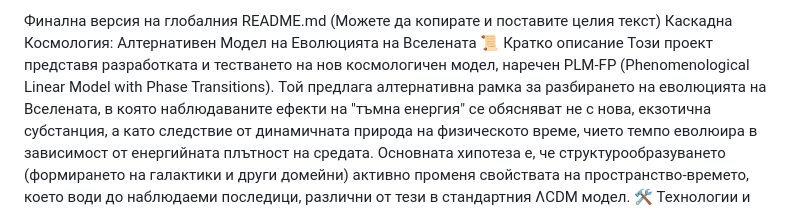
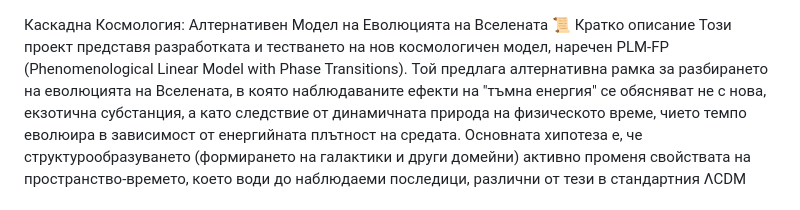
Before and after one commit to aaamil13/PLM-FP, a Markdown page: README-BG.md, the part around the change. GitHub-like rendering.

```diff
--- a/README-BG.md
+++ b/README-BG.md
@@ -1,5 +1,3 @@
-Финална версия на глобалния README.md
-(Можете да копирате и поставите целия текст)
 Каскадна Космология: Алтернативен Модел на Еволюцията на Вселената
 📜 Кратко описание
 Този проект представя разработката и тестването на нов космологичен модел, наречен PLM-FP (Phenomenological Linear Model with Phase Transitions). Той предлага алтернативна рамка за разбирането на еволюцията на Вселената, в която наблюдаваните ефекти на "тъмна енергия" се обясняват не с нова, екзотична субстанция, а като следствие от динамичната природа на физическото време, чието темпо еволюира в зависимост от енергийната плътност на средата.
```
